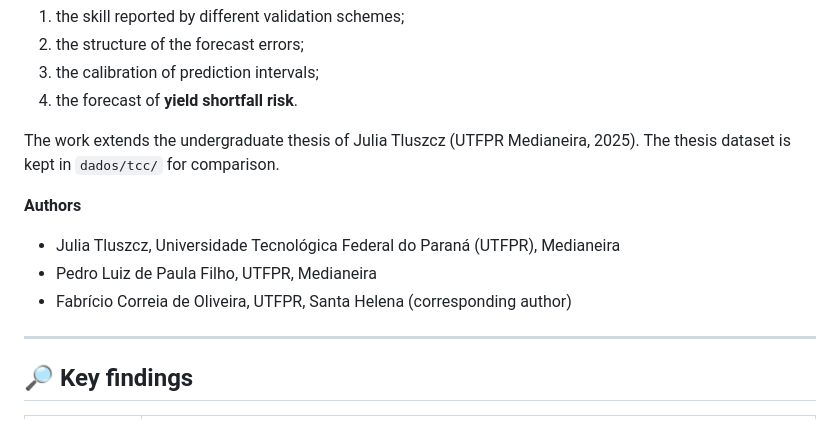
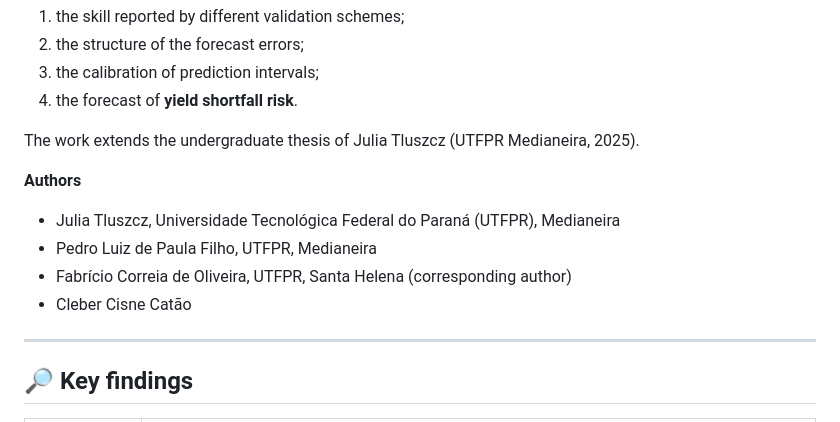
Before and after one commit to fcoliveira-utfpr/soybean_yield_forecasts, a Markdown page: README.md, the part around the change. Drawn GitHub-style.

```diff
--- a/README.md
+++ b/README.md
@@ -24,13 +24,13 @@ phase, and asks how the **dependence between municipalities of the same season**
 3. the calibration of prediction intervals;
 4. the forecast of **yield shortfall risk**.
 
-The work extends the undergraduate thesis of Julia Tluszcz (UTFPR Medianeira, 2025). The thesis dataset is
-kept in `dados/tcc/` for comparison.
+The work extends the undergraduate thesis of Julia Tluszcz (UTFPR Medianeira, 2025).
 
 **Authors**
 - Julia Tluszcz, Universidade Tecnológica Federal do Paraná (UTFPR), Medianeira
 - Pedro Luiz de Paula Filho, UTFPR, Medianeira
 - Fabrício Correia de Oliveira, UTFPR, Santa Helena (corresponding author)
+- Cleber Cisne Catão
 
 ---
 
```
